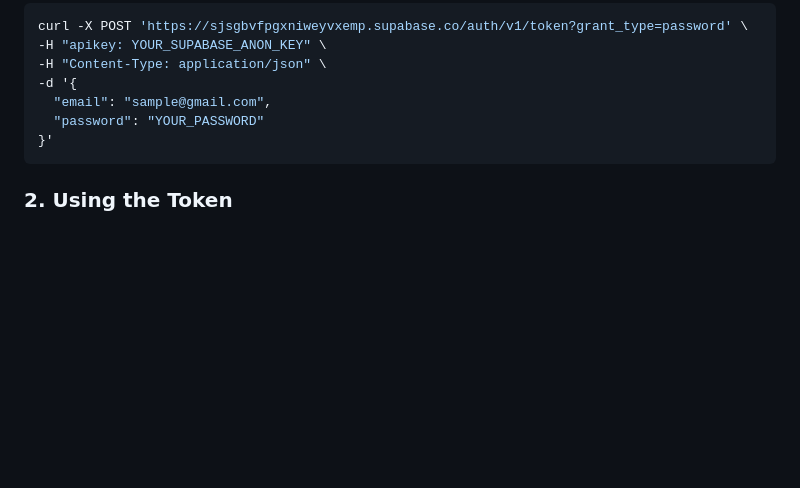
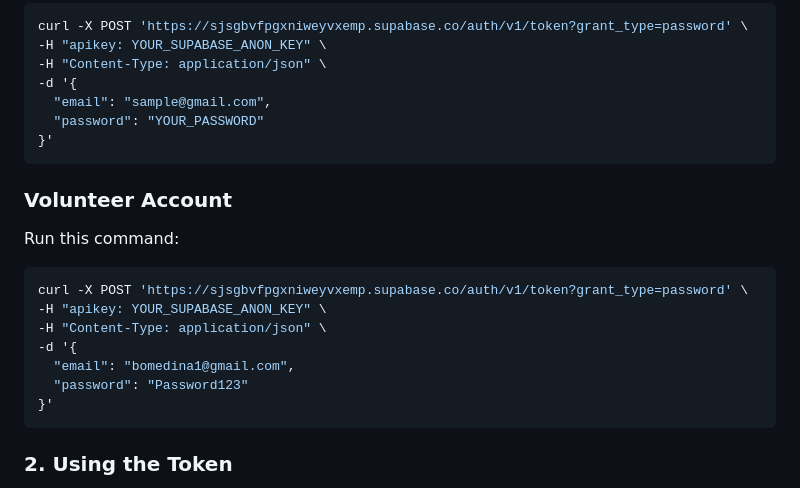
Before and after one commit to CMSC-127-Project-Kaagapay/kaagapay-infra, a Markdown page: lambdas/README.md, the part around one of its changes. GitHub-like rendering; blank space fills up the shorter version.

````diff
--- a/lambdas/README.md
+++ b/lambdas/README.md
@@ -125,6 +144,20 @@ curl -X POST 'https://sjsgbvfpgxniweyvxemp.supabase.co/auth/v1/token?grant_type=
 }'
 ```
 
+### Volunteer Account
+Run this command:
+
+```bash
+curl -X POST 'https://sjsgbvfpgxniweyvxemp.supabase.co/auth/v1/token?grant_type=password' \
+-H "apikey: YOUR_SUPABASE_ANON_KEY" \
+-H "Content-Type: application/json" \
+-d '{
+  "email": "bomedina1@gmail.com",
+  "password": "Password123"
+}'
+```
+
+
 ### 2. Using the Token
 Copy the `access_token` from the response and use it in the **Authorize** button in Swagger (`/docs`) or as a Bearer token in your API requests.
 - **Header format**: `Authorization: Bearer <your_token>`
````
Also changed, not shown: other parts of lambdas/README.md (+25 -6 lines).
